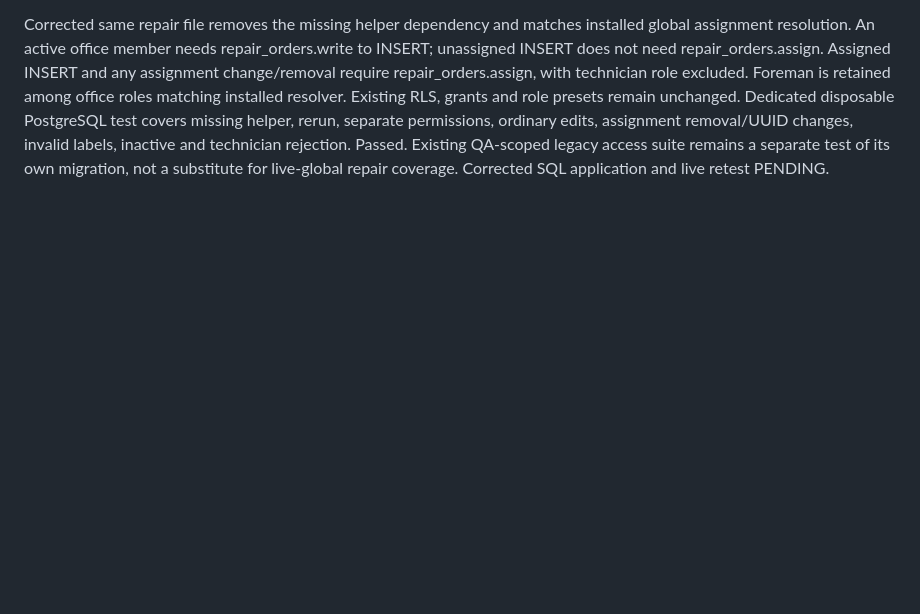
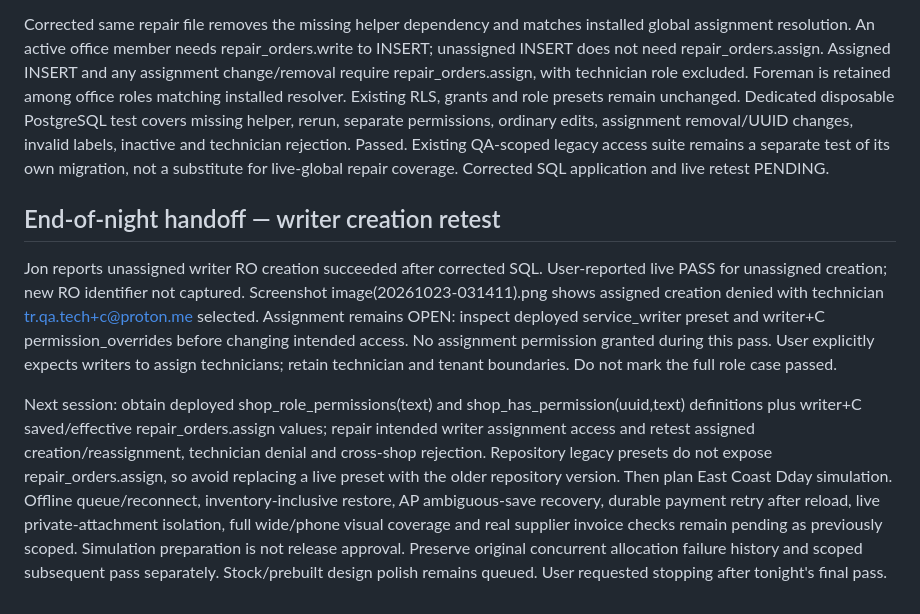
Before and after one commit to Jveslky/Operations-studio-v1, a Markdown page: docs/shop-btest-20261022.md, the part around the change. GitHub-like rendering; blank space fills up the shorter version.

Commit message:
Record writer creation retest and next-session Dday preparation handoff

```diff
--- a/docs/shop-btest-20261022.md
+++ b/docs/shop-btest-20261022.md
@@ -112,3 +112,9 @@ Targeted UI regressions passed: stale save conflict/draft retention/stock prefli
 User applied initial repair, but writer create then failed because live_qa_assignment_scope(uuid) does not exist. Exported live functions confirm the deployed model has no QA-scope helper and shop_can_access_ro uses repair_orders.assign separately from repair_orders.write. Earlier suspected record-based trigger cause was not established; original trigger definition before replacement was not captured. Initial repair was incompatible with deployed dependencies; do not reuse its prior content.
 
 Corrected same repair file removes the missing helper dependency and matches installed global assignment resolution. An active office member needs repair_orders.write to INSERT; unassigned INSERT does not need repair_orders.assign. Assigned INSERT and any assignment change/removal require repair_orders.assign, with technician role excluded. Foreman is retained among office roles matching installed resolver. Existing RLS, grants and role presets remain unchanged. Dedicated disposable PostgreSQL test covers missing helper, rerun, separate permissions, ordinary edits, assignment removal/UUID changes, invalid labels, inactive and technician rejection. Passed. Existing QA-scoped legacy access suite remains a separate test of its own migration, not a substitute for live-global repair coverage. Corrected SQL application and live retest PENDING.
+
+## End-of-night handoff — writer creation retest
+
+Jon reports unassigned writer RO creation succeeded after corrected SQL. User-reported live PASS for unassigned creation; new RO identifier not captured. Screenshot image(20261023-031411).png shows assigned creation denied with technician tr.qa.tech+c@proton.me selected. Assignment remains OPEN: inspect deployed service_writer preset and writer+C permission_overrides before changing intended access. No assignment permission granted during this pass. User explicitly expects writers to assign technicians; retain technician and tenant boundaries. Do not mark the full role case passed.
+
+Next session: obtain deployed shop_role_permissions(text) and shop_has_permission(uuid,text) definitions plus writer+C saved/effective repair_orders.assign values; repair intended writer assignment access and retest assigned creation/reassignment, technician denial and cross-shop rejection. Repository legacy presets do not expose repair_orders.assign, so avoid replacing a live preset with the older repository version. Then plan East Coast Dday simulation. Offline queue/reconnect, inventory-inclusive restore, AP ambiguous-save recovery, durable payment retry after reload, live private-attachment isolation, full wide/phone visual coverage and real supplier invoice checks remain pending as previously scoped. Simulation preparation is not release approval. Preserve original concurrent allocation failure history and scoped subsequent pass separately. Stock/prebuilt design polish remains queued. User requested stopping after tonight's final pass.
```
